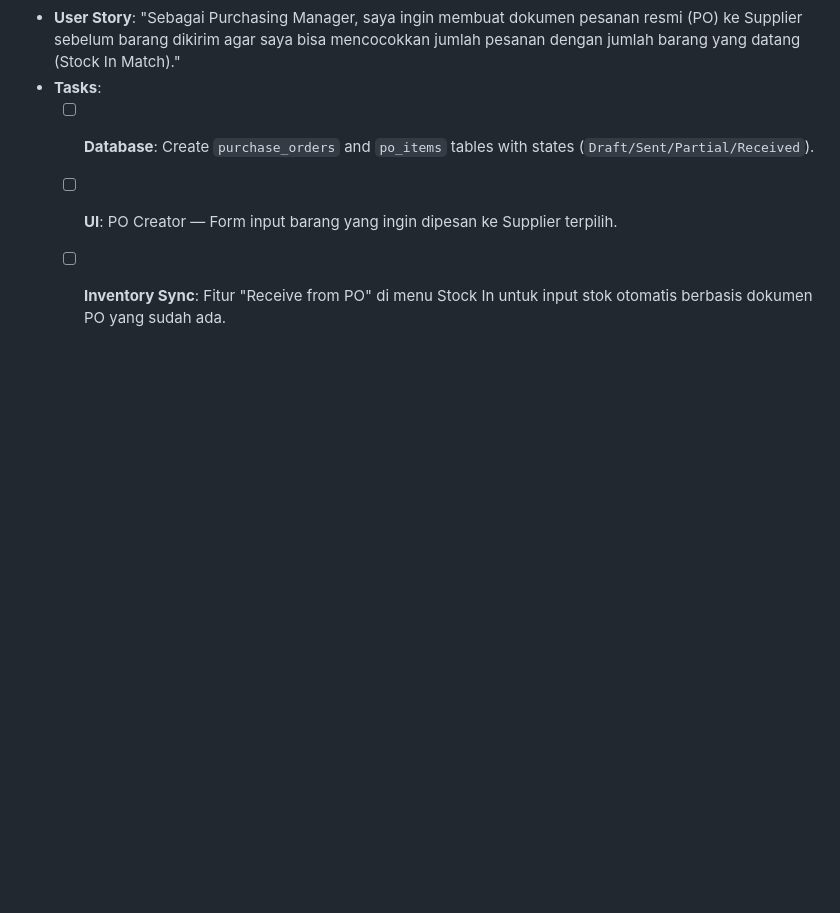
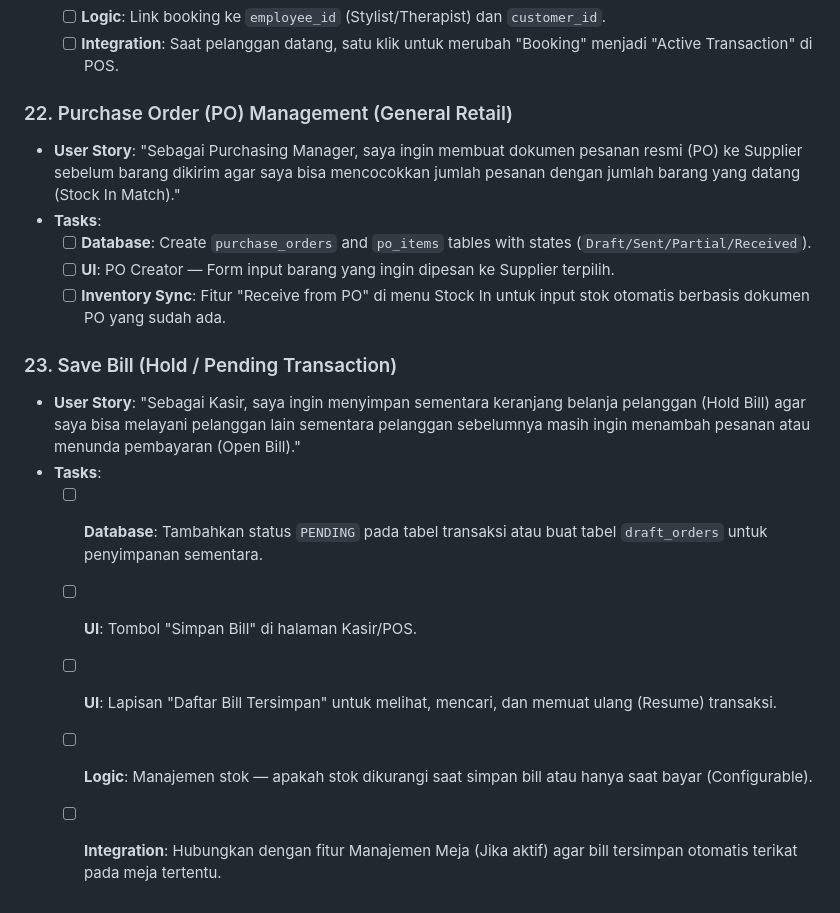
Before and after one commit to wahyukurniaaaa/pos-saas, a Markdown page: backlog.md, the part around the change. Rendered like a GitHub page; blank space fills up the shorter version.

Commit message:
docs: add Save Bill (Hold Transaction) feature to backlog

```diff
--- a/backlog.md
+++ b/backlog.md
@@ -184,3 +184,12 @@ Berikut adalah backlog fitur untuk pengembangan **Posify Inventory Phase 2, 3, &
     *   [ ] **Database**: Create `purchase_orders` and `po_items` tables with states (`Draft/Sent/Partial/Received`).
     *   [ ] **UI**: PO Creator — Form input barang yang ingin dipesan ke Supplier terpilih.
     *   [ ] **Inventory Sync**: Fitur "Receive from PO" di menu Stock In untuk input stok otomatis berbasis dokumen PO yang sudah ada.
+
+### 23. Save Bill (Hold / Pending Transaction)
+*   **User Story**: "Sebagai Kasir, saya ingin menyimpan sementara keranjang belanja pelanggan (Hold Bill) agar saya bisa melayani pelanggan lain sementara pelanggan sebelumnya masih ingin menambah pesanan atau menunda pembayaran (Open Bill)."
+*   **Tasks**:
+    *   [ ] **Database**: Tambahkan status `PENDING` pada tabel transaksi atau buat tabel `draft_orders` untuk penyimpanan sementara.
+    *   [ ] **UI**: Tombol "Simpan Bill" di halaman Kasir/POS.
+    *   [ ] **UI**: Lapisan "Daftar Bill Tersimpan" untuk melihat, mencari, dan memuat ulang (Resume) transaksi.
+    *   [ ] **Logic**: Manajemen stok — apakah stok dikurangi saat simpan bill atau hanya saat bayar (Configurable).
+    *   [ ] **Integration**: Hubungkan dengan fitur Manajemen Meja (Jika aktif) agar bill tersimpan otomatis terikat pada meja tertentu.
```
